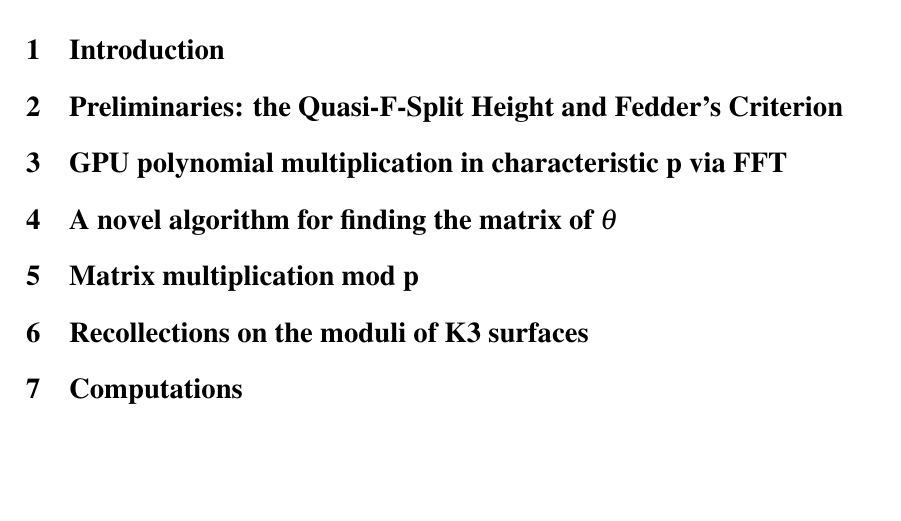
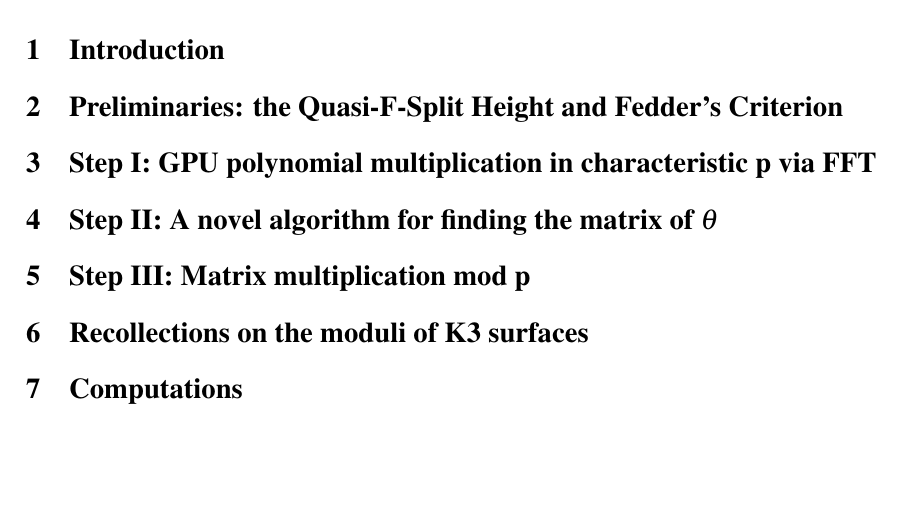
Before and after one commit to jjgarzella/all-heights-k3-surfaces, a LaTeX document (main.tex): part of the page, cut so that both start at the same text. Compiled offline with pdfLaTeX.

Commit message:
Add .bib file and change section names

```diff
--- a/main.tex
+++ b/main.tex
@@ -94,15 +94,15 @@
 
 \input{algorithm_outline.tex}
 
-\section{GPU polynomial multiplication in characteristic p via FFT}
+\section{Step I: GPU polynomial multiplication in characteristic p via FFT}
 
 \input{polymul.tex}
 
-\section{A novel algorithm for finding the matrix of \(\theta\)}
+\section{Step II: A novel algorithm for finding the matrix of \(\theta\)}
 
 \input{multiply_then_split.tex}
 
-\section{Matrix multiplication mod p}
+\section{Step III: Matrix multiplication mod p}
 
 \input{matmul.tex}
 
```
Also changed, not shown: main.bib (added).
